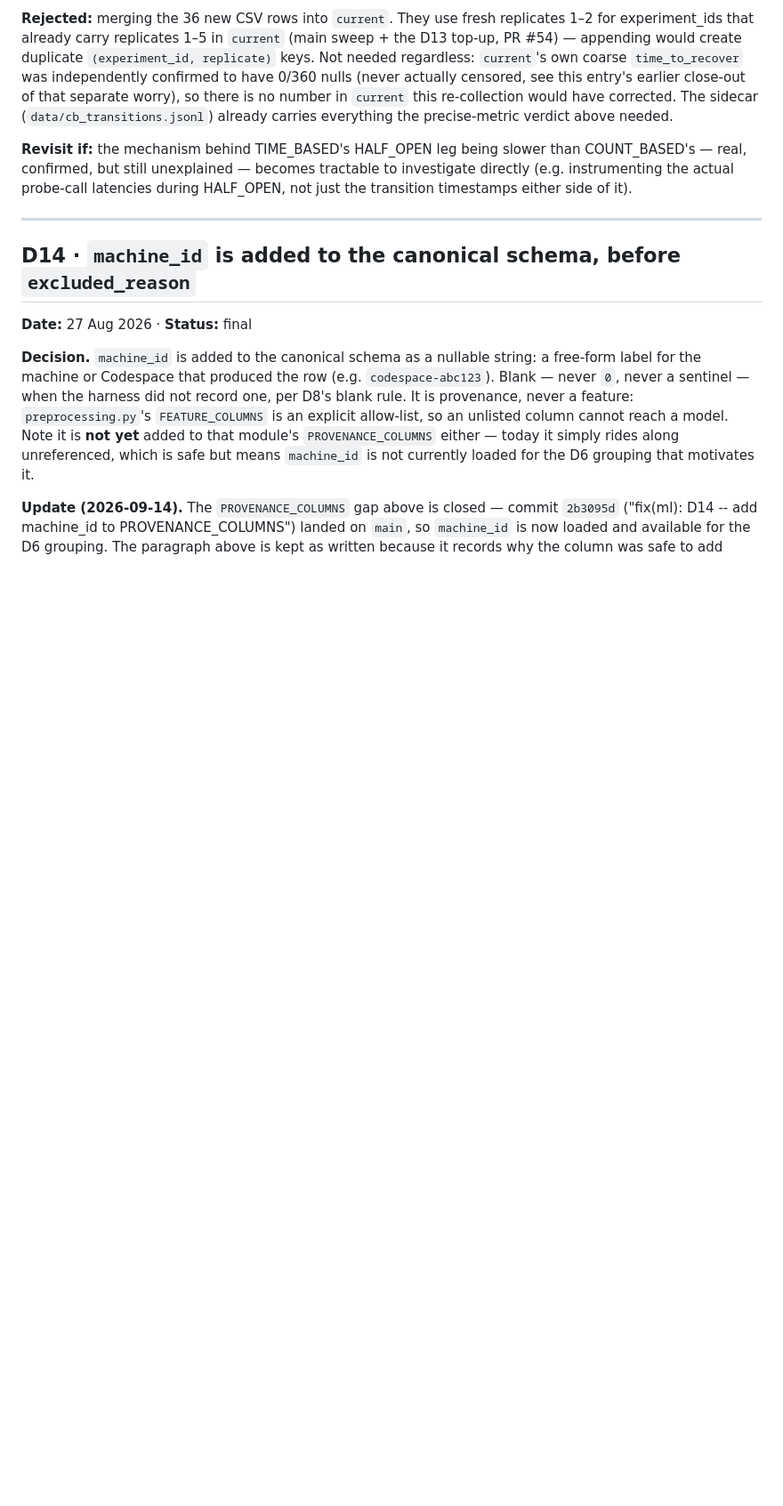
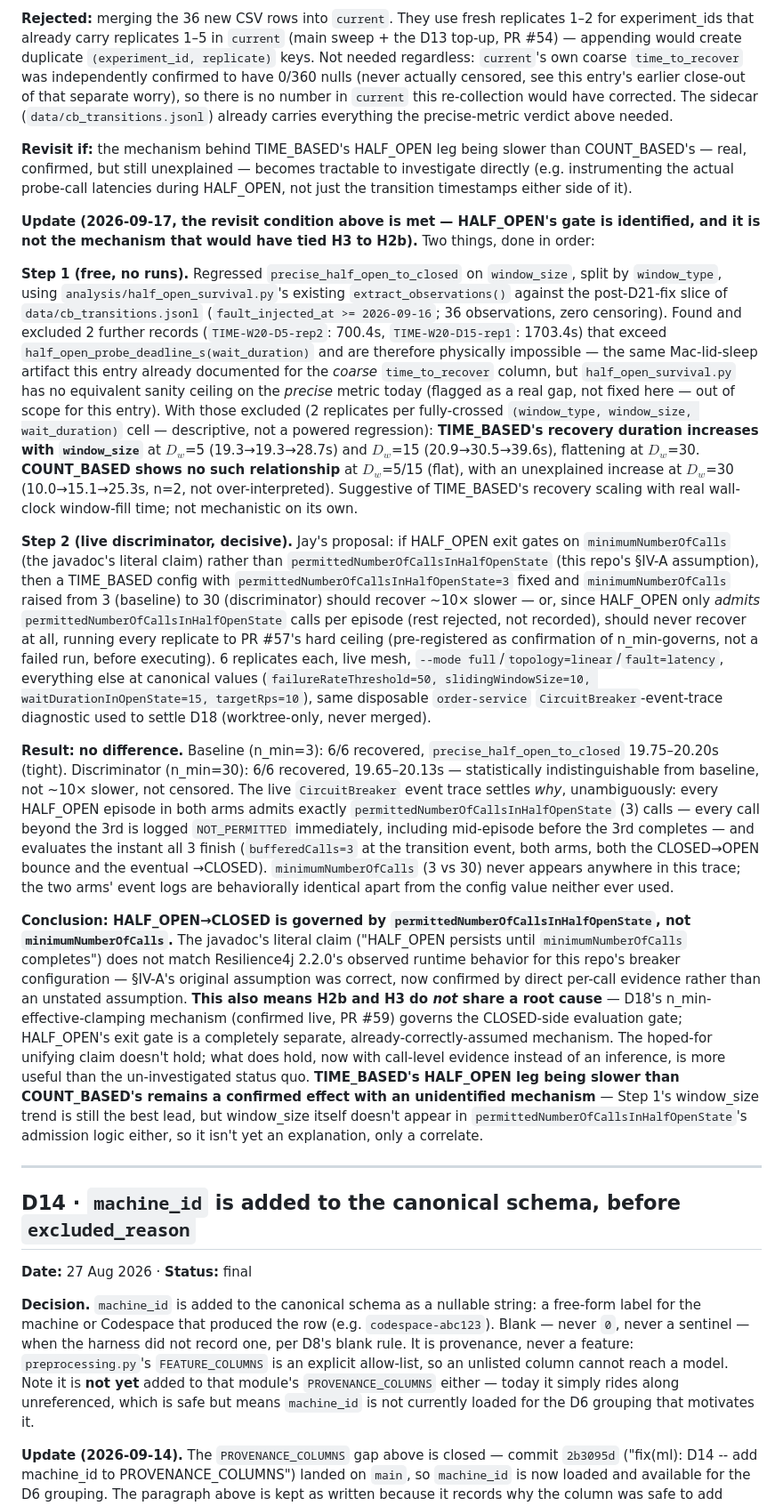
Before and after one commit to anonjj/CascadeShield, a Markdown page: docs/paper/decision-log.md, the part around the change. Shown at 89% size. Drawn GitHub-style; blank space fills up the shorter version.

Commit message:
docs(D13): identify HALF_OPEN's real gate -- permitted calls, not n_min
Resolves D13's own revisit condition. Jay's proposal: test whether the
javadoc's literal claim (HALF_OPEN persists until minimumNumberOfCalls
completes) or Section IV-A's assumption (permittedNumberOfCallsInHalfOpenState
governs) is what actually drives HALF_OPEN exit, since if n_min governs,
H2b and H3 would share one root cause.

Free step first: precise_half_open_to_closed vs window_size, split by
window_type, on the post-D21-fix sidecar slice. Found and excluded 2 more
Mac-lid-sleep-corrupted records (same artifact already documented for the
coarse metric, never filtered from the precise one -- flagged, not fixed).
TIME_BASED's recovery duration tracks window_size; COUNT_BASED's mostly
doesn't -- suggestive, not mechanistic.

Live step, decisive: baseline (n_min=3) vs discriminator (n_min=30), both
permittedNumberOfCallsInHalfOpenState=3, TIME_BASED, 6 replicates each,
disposable order-service diagnostic (same one used for D18, worktree-only,
never merged). Both arms recovered in statistically indistinguishable time
(~20s). The live CircuitBreaker event trace shows why: every HALF_OPEN
episode in both arms admits exactly 3 calls (permittedNumberOfCallsInHalfOpenState)
and evaluates the instant they complete -- minimumNumberOfCalls never
appears in the gating logic at all, in either arm.

Conclusion: HALF_OPEN's gate is permitted-calls, not n_min -- Section IV-A
was already right, now with call-level evidence. This also means H2b and
H3 do not share a root cause; that hoped-for unifying claim doesn't hold,
but knowing the real gate (rather than an unstated assumption) is still
worth more than the prior open question. TIME_BASED's HALF_OPEN leg being
slower than COUNT_BASED's remains a confirmed effect with an unidentified
mechanism.

```diff
--- a/docs/paper/decision-log.md
+++ b/docs/paper/decision-log.md
@@ -478,6 +478,63 @@ above needed.
 COUNT_BASED's — real, confirmed, but still unexplained — becomes tractable to investigate
 directly (e.g. instrumenting the actual probe-call latencies during HALF_OPEN, not just the
 transition timestamps either side of it).
+
+**Update (2026-09-17, the revisit condition above is met — HALF_OPEN's gate is identified,
+and it is not the mechanism that would have tied H3 to H2b).** Two things, done in order:
+
+**Step 1 (free, no runs).** Regressed `precise_half_open_to_closed` on `window_size`, split by
+`window_type`, using `analysis/half_open_survival.py`'s existing `extract_observations()`
+against the post-D21-fix slice of `data/cb_transitions.jsonl` (`fault_injected_at >=
+2026-09-16`; 36 observations, zero censoring). Found and excluded 2 further records
+(`TIME-W20-D5-rep2`: 700.4s, `TIME-W20-D15-rep1`: 1703.4s) that exceed
+`half_open_probe_deadline_s(wait_duration)` and are therefore physically impossible — the
+same Mac-lid-sleep artifact this entry already documented for the *coarse* `time_to_recover`
+column, but `half_open_survival.py` has no equivalent sanity ceiling on the *precise* metric
+today (flagged as a real gap, not fixed here — out of scope for this entry). With those
+excluded (2 replicates per fully-crossed `(window_type, window_size, wait_duration)` cell —
+descriptive, not a powered regression): **TIME_BASED's recovery duration increases with
+`window_size`** at $D_w$=5 (19.3→19.3→28.7s) and $D_w$=15 (20.9→30.5→39.6s), flattening at
+$D_w$=30. **COUNT_BASED shows no such relationship** at $D_w$=5/15 (flat), with an unexplained
+increase at $D_w$=30 (10.0→15.1→25.3s, n=2, not over-interpreted). Suggestive of TIME_BASED's
+recovery scaling with real wall-clock window-fill time; not mechanistic on its own.
+
+**Step 2 (live discriminator, decisive).** Jay's proposal: if HALF_OPEN exit gates on
+`minimumNumberOfCalls` (the javadoc's literal claim) rather than
+`permittedNumberOfCallsInHalfOpenState` (this repo's §IV-A assumption), then a TIME_BASED
+config with `permittedNumberOfCallsInHalfOpenState=3` fixed and `minimumNumberOfCalls` raised
+from 3 (baseline) to 30 (discriminator) should recover ~10× slower — or, since HALF_OPEN only
+*admits* `permittedNumberOfCallsInHalfOpenState` calls per episode (rest rejected, not
+recorded), should never recover at all, running every replicate to PR #57's hard ceiling
+(pre-registered as confirmation of n_min-governs, not a failed run, before executing).
+6 replicates each, live mesh, `--mode full`/`topology=linear`/`fault=latency`, everything else
+at canonical values (`failureRateThreshold=50, slidingWindowSize=10, waitDurationInOpenState=15,
+targetRps=10`), same disposable `order-service` `CircuitBreaker`-event-trace diagnostic used to
+settle D18 (worktree-only, never merged).
+
+**Result: no difference.** Baseline (n_min=3): 6/6 recovered, `precise_half_open_to_closed`
+19.75–20.20s (tight). Discriminator (n_min=30): 6/6 recovered, 19.65–20.13s — statistically
+indistinguishable from baseline, not ~10× slower, not censored. The live `CircuitBreaker`
+event trace settles *why*, unambiguously: every HALF_OPEN episode in both arms admits exactly
+`permittedNumberOfCallsInHalfOpenState` (3) calls — every call beyond the 3rd is logged
+`NOT_PERMITTED` immediately, including mid-episode before the 3rd completes — and evaluates
+the instant all 3 finish (`bufferedCalls=3` at the transition event, both arms, both the
+CLOSED→OPEN bounce and the eventual →CLOSED). `minimumNumberOfCalls` (3 vs 30) never appears
+anywhere in this trace; the two arms' event logs are behaviorally identical apart from the
+config value neither ever used.
+
+**Conclusion: HALF_OPEN→CLOSED is governed by `permittedNumberOfCallsInHalfOpenState`, not
+`minimumNumberOfCalls`.** The javadoc's literal claim ("HALF_OPEN persists until
+`minimumNumberOfCalls` completes") does not match Resilience4j 2.2.0's observed runtime
+behavior for this repo's breaker configuration — §IV-A's original assumption was correct, now
+confirmed by direct per-call evidence rather than an unstated assumption. **This also means
+H2b and H3 do *not* share a root cause** — D18's n_min-effective-clamping mechanism (confirmed
+live, PR #59) governs the CLOSED-side evaluation gate; HALF_OPEN's exit gate is a completely
+separate, already-correctly-assumed mechanism. The hoped-for unifying claim doesn't hold; what
+does hold, now with call-level evidence instead of an inference, is more useful than the
+un-investigated status quo. **TIME_BASED's HALF_OPEN leg being slower than COUNT_BASED's
+remains a confirmed effect with an unidentified mechanism** — Step 1's window_size trend is
+still the best lead, but window_size itself doesn't appear in `permittedNumberOfCallsInHalfOpenState`'s
+admission logic either, so it isn't yet an explanation, only a correlate.
 
 ---
 
```
Also changed, not shown: STATUS.md (+2 -2 lines).
